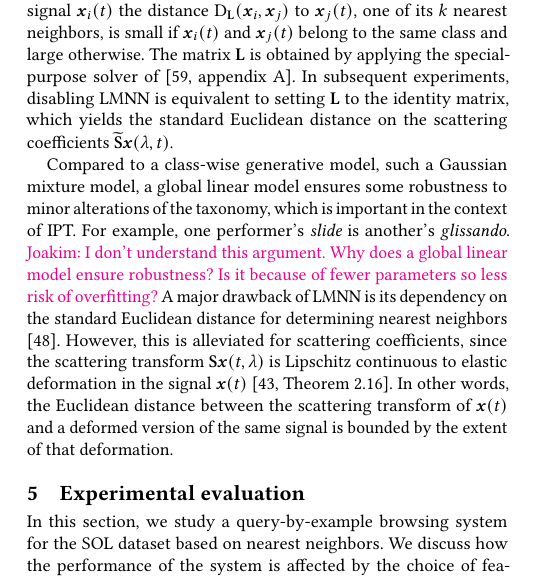
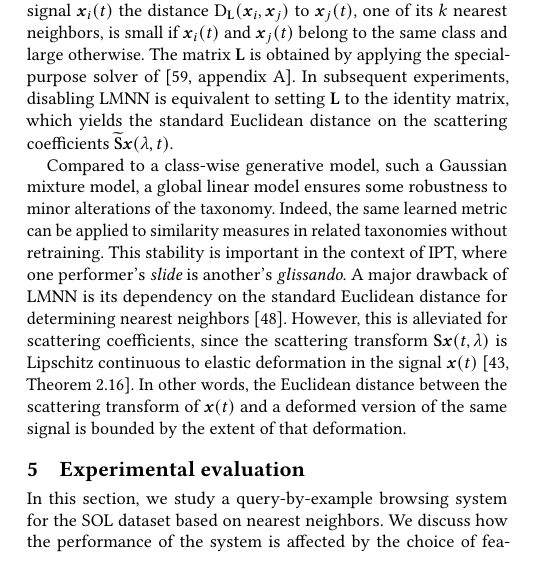
Before and after one commit to mathieulagrange/dlfm2018, a LaTeX paper (dlfm2018_draft/lostanlen2018dlfm.tex, which reads dlfm2018_draft/samplebody-conf.tex): part of one column of page 5 of 11, cut so that both start at the same text. Compiled offline with pdfLaTeX.

Commit message:
Address comment about robustness of LMNN

```diff
--- a/dlfm2018_draft/samplebody-conf.tex
+++ b/dlfm2018_draft/samplebody-conf.tex
@@ -333,9 +333,9 @@ It attempts to construct $L$ such that for every signal $\boldsymbol{x}_i (t)$ t
 The matrix $\mathbf{L}$ is obtained by applying the special-purpose solver of \cite[appendix A]{weinberger2009jmlr}.
 In subsequent experiments, disabling LMNN is equivalent to setting $\mathbf{L}$ to the identity matrix, which yields the standard Euclidean distance on the scattering coefficients $\widetilde{\mathbf{S}} \boldsymbol{x} (\lambda, t)$.
 
-Compared to a class-wise generative model, such a Gaussian mixture model, a global linear model ensures some robustness to minor alterations of the taxonomy, which is important in the context of IPT.
-For example, one performer's $\emph{slide}$ is another's $\emph{glissando}$.
-\ja{I don't understand this argument. Why does a global linear model ensure robustness? Is it because of fewer parameters so less risk of overfitting?}
+Compared to a class-wise generative model, such a Gaussian mixture model, a global linear model ensures some robustness to minor alterations of the taxonomy.
+Indeed, the same learned metric can be applied to similarity measures in related taxonomies without retraining.
+This stability is important in the context of IPT, where one performer's $\emph{slide}$ is another's $\emph{glissando}$.
 A major drawback of LMNN is its dependency on the standard Euclidean distance for determining nearest neighbors \cite{mcfee2010icml}.
 However, this is alleviated for scattering coefficients, since the scattering transform $\mathbf{S} \boldsymbol{x} (t, \lambda)$ is Lipschitz continuous to elastic deformation in the signal $\boldsymbol{x} (t)$ \cite[Theorem 2.16]{mallat2012cpam}.
 In other words, the Euclidean distance between the scattering transform of $\boldsymbol{x} (t)$ and a deformed version of the same signal is bounded by the extent of that deformation.
```
